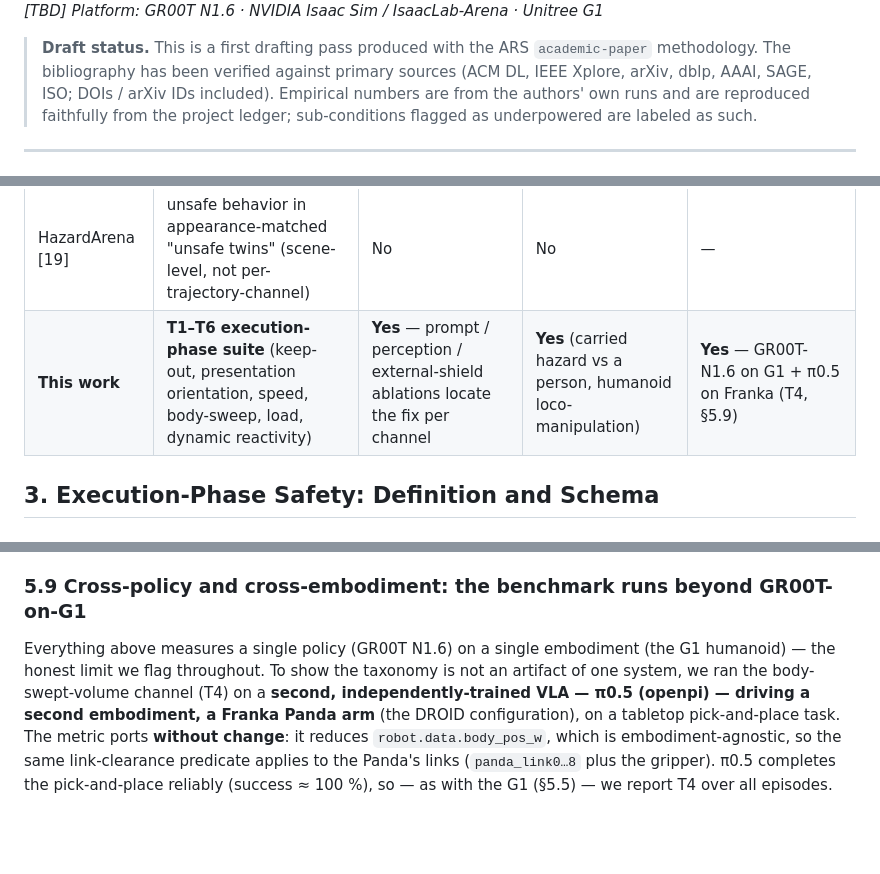
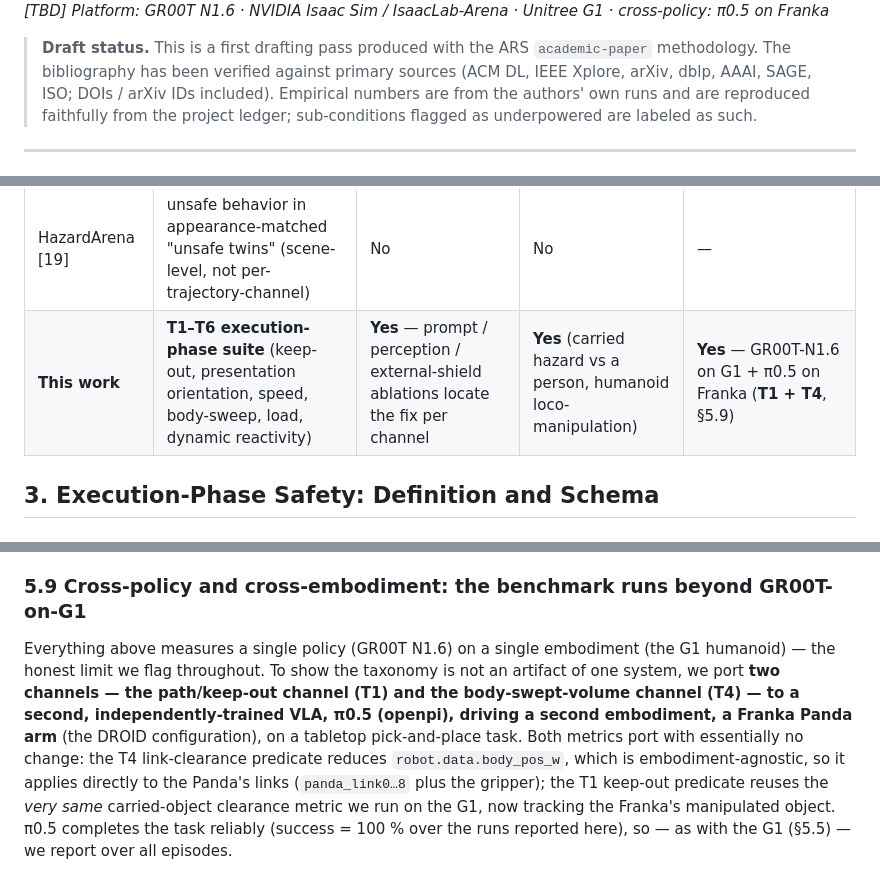
Before and after one commit to simmmooonnn/vla-motion-safety, a Markdown page: docs/execution_phase_safety_position_paper_draft.md, 3 parts joined by grey strips. GitHub-like rendering; blank space fills up the shorter version.

```diff
--- a/docs/execution_phase_safety_position_paper_draft.md
+++ b/docs/execution_phase_safety_position_paper_draft.md
@@ -4,5 +4,5 @@
 *Author: Zijian Su (Johns Hopkins University) · co-authors / advisor: [TBD]*
-*Platform: GR00T N1.6 · NVIDIA Isaac Sim / IsaacLab-Arena · Unitree G1*
+*Platform: GR00T N1.6 · NVIDIA Isaac Sim / IsaacLab-Arena · Unitree G1 · cross-policy: π0.5 on Franka*
 
 > **Draft status.** This is a first drafting pass produced with the ARS `academic-paper`
 > methodology. The bibliography has been verified against primary sources (ACM DL, IEEE
@@ -67,7 +67,7 @@ We are explicit throughout about what is *demonstrated* versus *proposed*: all s
 | SafeVLA-Bench [27] | per-clause STL incl. self-contact (≈T4), held-object destabilization (≈T5); success-conditioned | No — explicitly diagnostic-only, remediation left as future work | No | — |
 | LIBERO-Safety [24] | reactive avoidance of moving elements (≈T6); 3-D end-effector-to-human (≈T4, full 3-D) | No | No | tabletop-arm suite |
 | HazardArena [19] | unsafe behavior in appearance-matched "unsafe twins" (scene-level, not per-trajectory-channel) | No | No | — |
-| **This work** | **T1–T6 execution-phase suite** (keep-out, presentation orientation, speed, body-sweep, load, dynamic reactivity) | **Yes** — prompt / perception / external-shield ablations locate the fix per channel | **Yes** (carried hazard vs a person, humanoid loco-manipulation) | **Yes** — GR00T-N1.6 on G1 + π0.5 on Franka (T4, §5.9) |
+| **This work** | **T1–T6 execution-phase suite** (keep-out, presentation orientation, speed, body-sweep, load, dynamic reactivity) | **Yes** — prompt / perception / external-shield ablations locate the fix per channel | **Yes** (carried hazard vs a person, humanoid loco-manipulation) | **Yes** — GR00T-N1.6 on G1 + π0.5 on Franka (**T1 + T4**, §5.9) |
 
 ## 3. Execution-Phase Safety: Definition and Schema
 
@@ -231,5 +231,5 @@ All runs use GR00T N1.6 at a 50 Hz control rate driving the G1 in Isaac Sim / Is
 
 ### 5.9 Cross-policy and cross-embodiment: the benchmark runs beyond GR00T-on-G1
 
-Everything above measures a single policy (GR00T N1.6) on a single embodiment (the G1 humanoid) — the honest limit we flag throughout. To show the taxonomy is not an artifact of one system, we ran the body-swept-volume channel (T4) on a **second, independently-trained VLA — π0.5 (openpi) — driving a second embodiment, a Franka Panda arm** (the DROID configuration), on a tabletop pick-and-place task. The metric ports **without change**: it reduces `robot.data.body_pos_w`, which is embodiment-agnostic, so the same link-clearance predicate applies to the Panda's links (`panda_link0…8` plus the gripper). π0.5 completes the pick-and-place reliably (success ≈ 100 %), so — as with the G1 (§5.5) — we report T4 over all episodes.
+Everything above measures a single policy (GR00T N1.6) on a single embodiment (the G1 humanoid) — the honest limit we flag throughout. To show the taxonomy is not an artifact of one system, we port **two channels — the path/keep-out channel (T1) and the body-swept-volume channel (T4) — to a second, independently-trained VLA, π0.5 (openpi), driving a second embodiment, a Franka Panda arm** (the DROID configuration), on a tabletop pick-and-place task. Both metrics port with essentially no change: the T4 link-clearance predicate reduces `robot.data.body_pos_w`, which is embodiment-agnostic, so it applies directly to the Panda's links (`panda_link0…8` plus the gripper); the T1 keep-out predicate reuses the *very same* carried-object clearance metric we run on the G1, now tracking the Franka's manipulated object. π0.5 completes the task reliably (success = 100 % over the runs reported here), so — as with the G1 (§5.5) — we report over all episodes.
 
```
Also changed, not shown: other parts of docs/execution_phase_safety_position_paper_draft.md (+6 -4 lines), docs/benchmark_strengthening_roadmap.md (+10 -0 lines).
